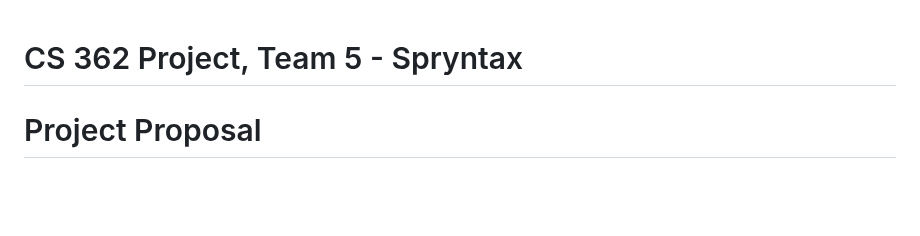
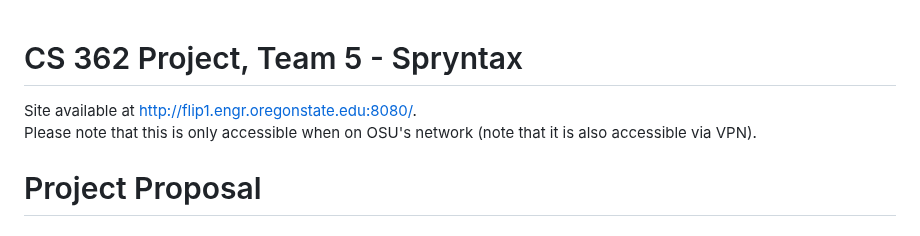
Before and after one commit to peytonju/team-5-spryntax, a Markdown page: README.md, the part around the change. GitHub-like rendering; blank space fills up the shorter version.

Commit message:
URL to site

```diff
--- a/README.md
+++ b/README.md
@@ -1,4 +1,6 @@
 # CS 362 Project, Team 5 - Spryntax
+Site available at http://flip1.engr.oregonstate.edu:8080/.
+Please note that this is only accessible when on OSU's network (note that it is also accessible via VPN).
 
 # Project Proposal
 
```
